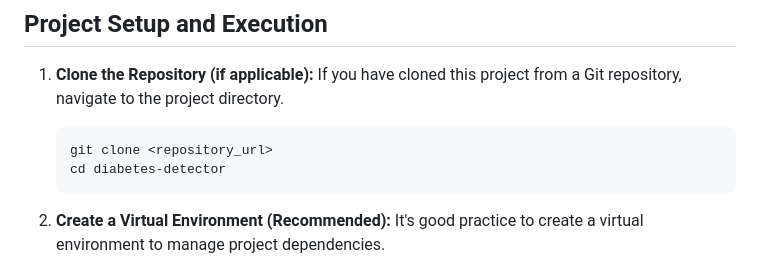
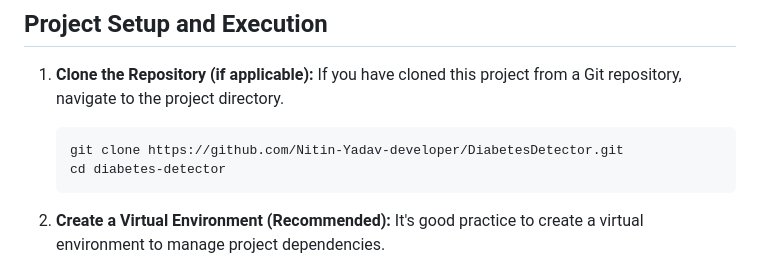
Before and after one commit to Nitin-Yadav-developer/DiabetesDetector, a Markdown page: README.md, the part around the change. Drawn GitHub-style.

````diff
--- a/README.md
+++ b/README.md
@@ -47,7 +47,7 @@ To run this project, you need Python 3.x and the libraries listed in `requiremen
 1.  **Clone the Repository (if applicable):**
     If you have cloned this project from a Git repository, navigate to the project directory.
     ```bash
-    git clone <repository_url>
+    git clone https://github.com/Nitin-Yadav-developer/DiabetesDetector.git
     cd diabetes-detector
     ```
 
````
